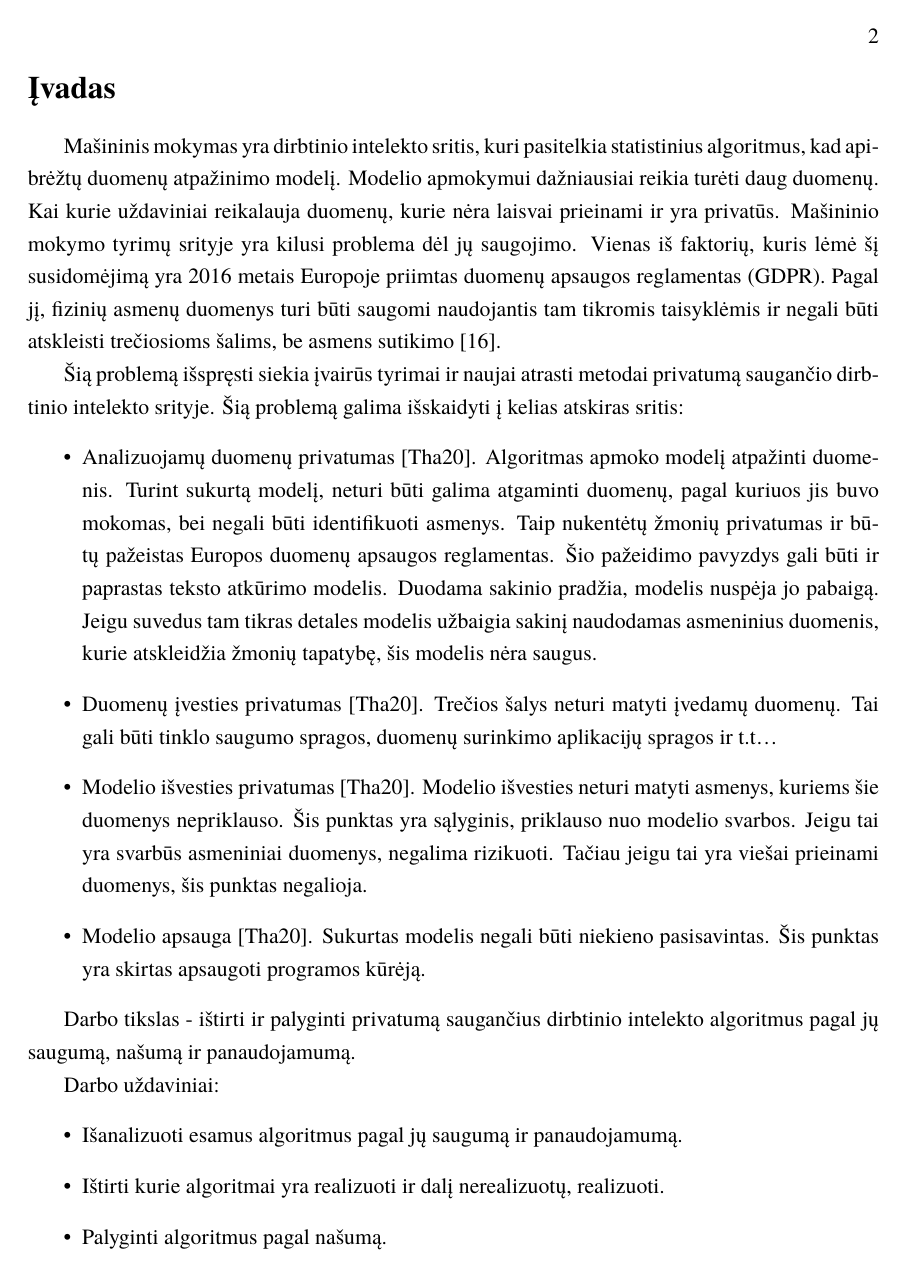
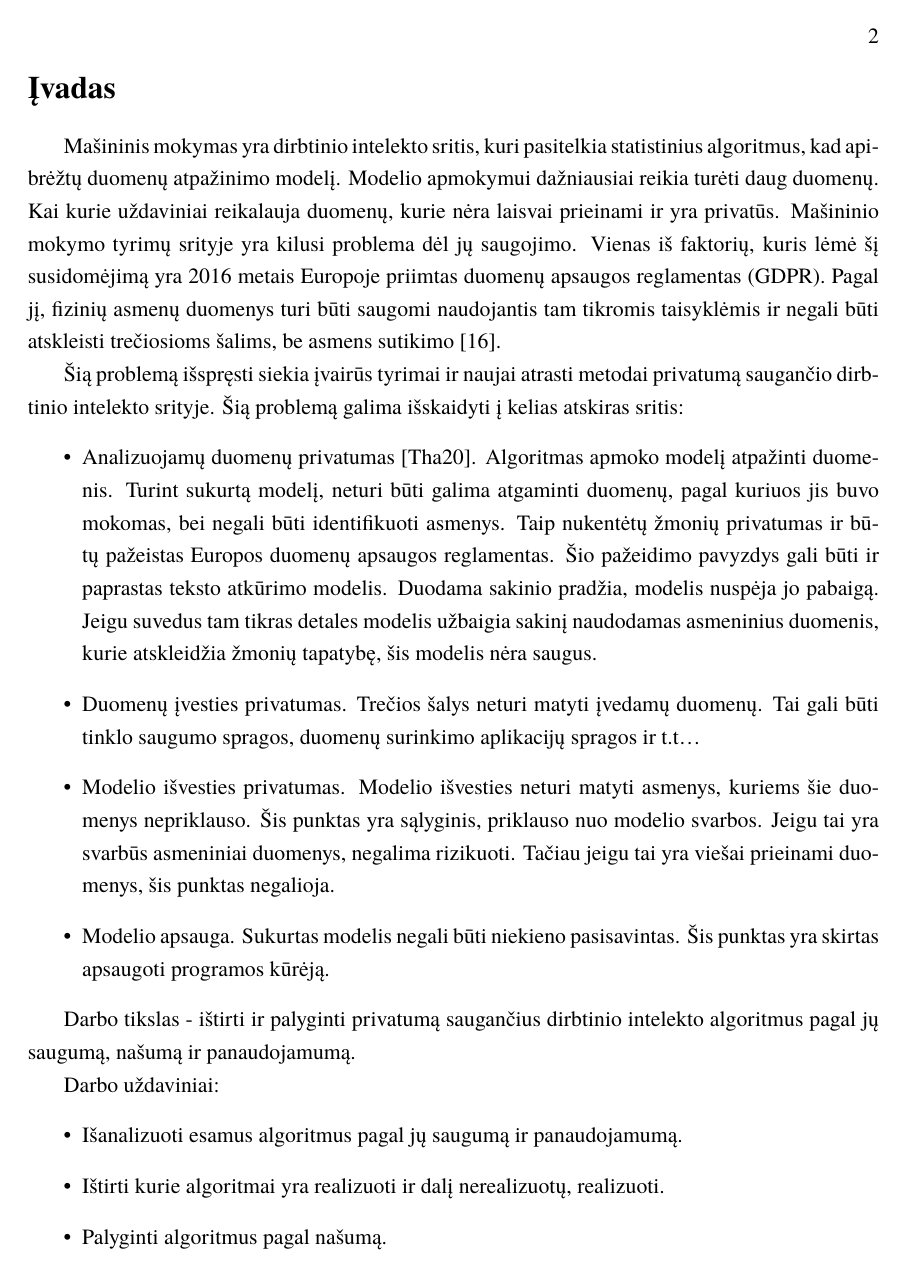
Before and after one commit to PauliusMilmantas/Bakalaurinis_darbas, a LaTeX document (Darbas/bakalaurinis.tex): page 3 of 16. Compiled offline with XeLaTeX; a missing font is replaced by an installed copy or a similar font.

Commit message:
Citatų pašalinimas

```diff
--- a/Darbas/bakalaurinis.tex
+++ b/Darbas/bakalaurinis.tex
@@ -43,9 +43,9 @@
 	\par Šią problemą išspręsti siekia įvairūs tyrimai ir naujai atrasti metodai privatumą saugančio dirbtinio intelekto srityje. Šią problemą galima išskaidyti į kelias atskiras sritis:
 \begin{itemize}
     \item Analizuojamų duomenų privatumas \cite{2}. Algoritmas apmoko modelį atpažinti duomenis. Turint sukurtą modelį, neturi būti galima atgaminti duomenų, pagal kuriuos jis buvo mokomas, bei negali būti identifikuoti asmenys. Taip nukentėtų žmonių privatumas ir būtų pažeistas Europos duomenų apsaugos reglamentas. Šio pažeidimo pavyzdys gali būti ir paprastas teksto atkūrimo modelis. Duodama sakinio pradžia, modelis nuspėja jo pabaigą. Jeigu suvedus tam tikras detales modelis užbaigia sakinį naudodamas asmeninius duomenis, kurie atskleidžia žmonių tapatybę, šis modelis nėra saugus.
-    \item Duomenų įvesties privatumas \cite{2}. Trečios šalys neturi matyti įvedamų duomenų. Tai gali būti tinklo saugumo spragos, duomenų surinkimo aplikacijų spragos ir t.t…
-    \item Modelio išvesties privatumas \cite{2}. Modelio išvesties neturi matyti asmenys, kuriems šie duomenys nepriklauso. Šis punktas yra sąlyginis, priklauso nuo modelio svarbos. Jeigu tai yra svarbūs asmeniniai duomenys, negalima rizikuoti. Tačiau jeigu tai yra viešai prieinami duomenys, šis punktas negalioja.
-    \item Modelio apsauga \cite{2}. Sukurtas modelis negali būti niekieno pasisavintas. Šis punktas yra skirtas apsaugoti programos kūrėją.
+    \item Duomenų įvesties privatumas. Trečios šalys neturi matyti įvedamų duomenų. Tai gali būti tinklo saugumo spragos, duomenų surinkimo aplikacijų spragos ir t.t…
+    \item Modelio išvesties privatumas. Modelio išvesties neturi matyti asmenys, kuriems šie duomenys nepriklauso. Šis punktas yra sąlyginis, priklauso nuo modelio svarbos. Jeigu tai yra svarbūs asmeniniai duomenys, negalima rizikuoti. Tačiau jeigu tai yra viešai prieinami duomenys, šis punktas negalioja.
+    \item Modelio apsauga. Sukurtas modelis negali būti niekieno pasisavintas. Šis punktas yra skirtas apsaugoti programos kūrėją.
 \end{itemize}
 	% https://www.nature.com/articles/s42256-020-0186-1
 	% https://towardsdatascience.com/the-new-dawn-of-ai-federated-learning-8ccd9ed7fc3a
```
Also changed, not shown: Darbas/bakalaurinis.pdf, Darbas/bakalaurinis.tex (8 more changed lines), 3 other files.
